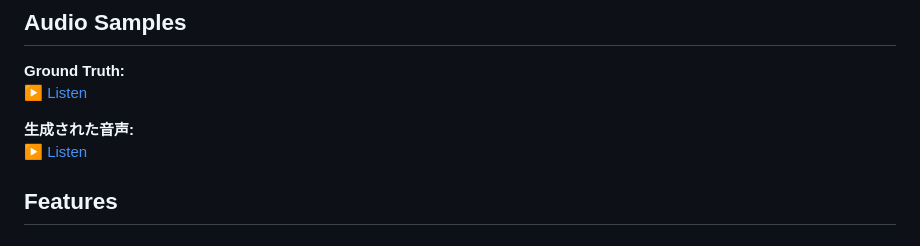
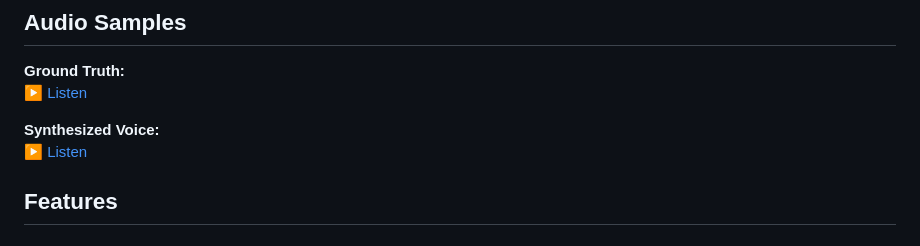
Before and after one commit to wavtechyukky/NHVSing, a Markdown page: README.en.md, the part around the change. Rendered like a GitHub page.

```diff
--- a/README.en.md
+++ b/README.en.md
@@ -13,7 +13,7 @@ This is a vocoder model based on the paper [Neural Homomorphic Vocoder](https://
 **Ground Truth:**
 [▶️ Listen](sample_wav/ground_truth.wav)
 
-**生成された音声:**
+**Synthesized Voice:**
 [▶️ Listen](sample_wav/inference_wav.wav)
 
 ## Features
```
